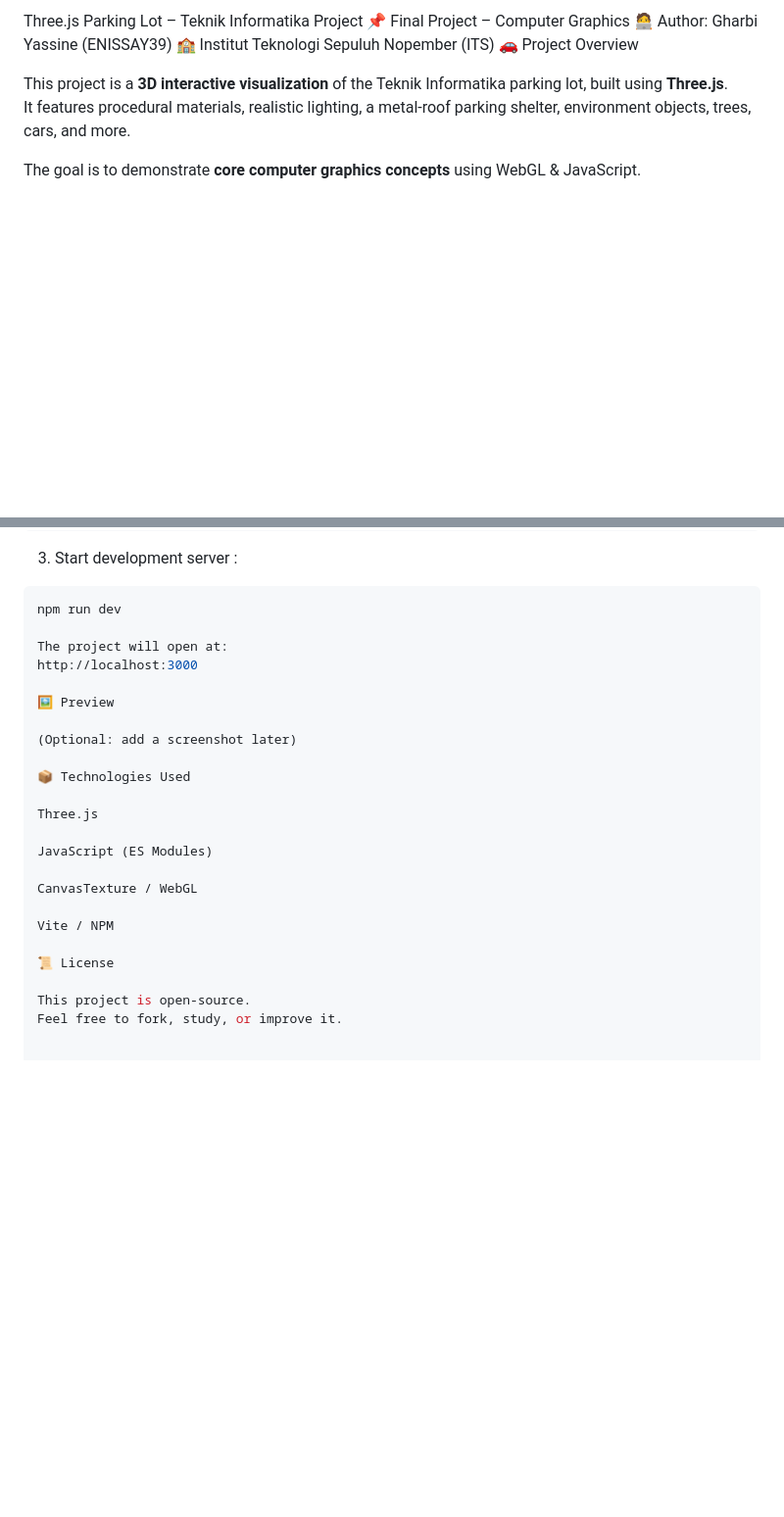
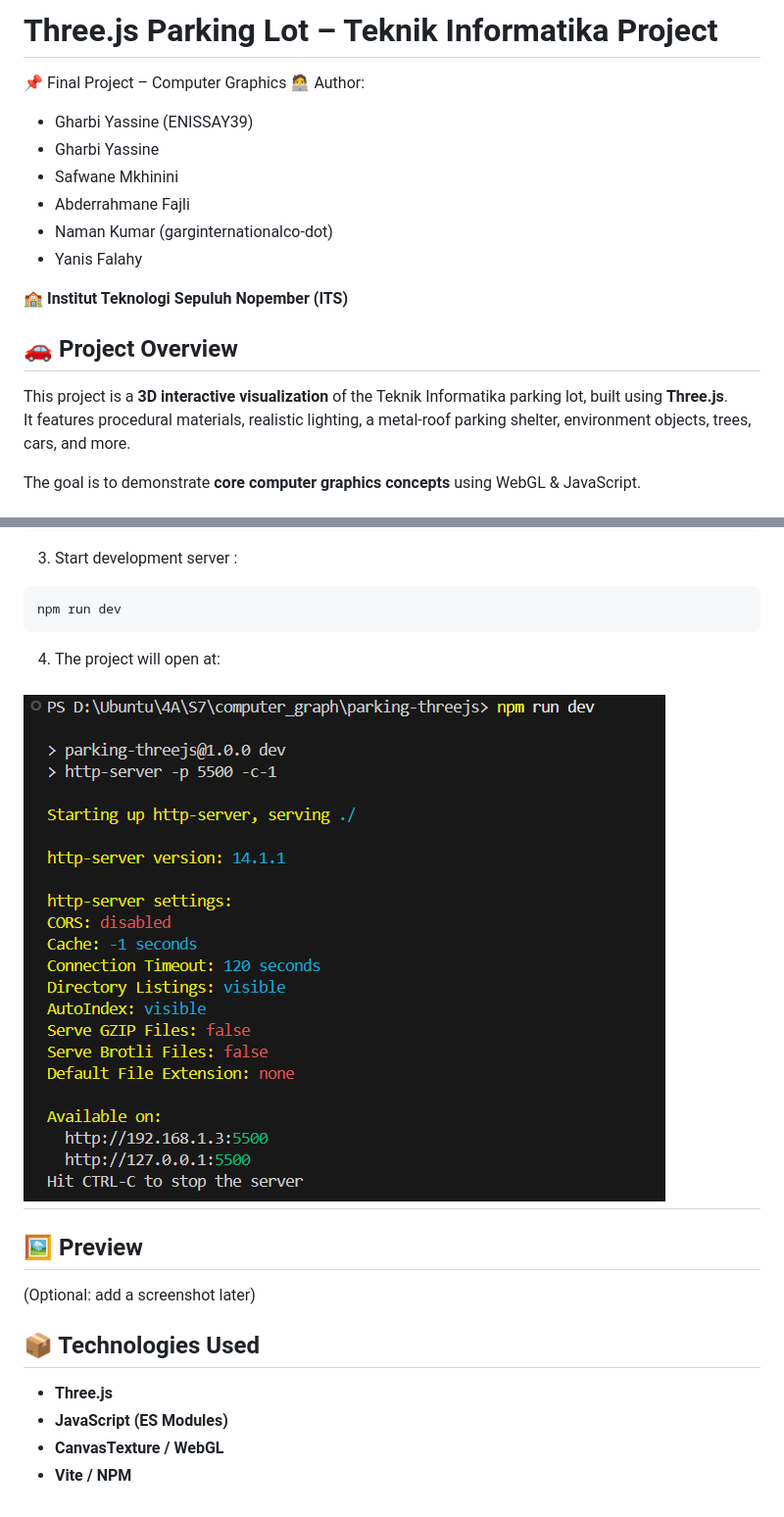
Before and after one commit to ENISSAY39/Three.JS-project-parking-lot, a Markdown page: README.md, 2 parts joined by grey strips. Shown: that part at 98% size. Rendered like a GitHub page; pictures changed too: npm_run_dev.png (added); blank space fills up the shorter version.

````diff
--- a/README.md
+++ b/README.md
@@ -1,8 +1,17 @@
-Three.js Parking Lot – Teknik Informatika Project
+# Three.js Parking Lot – Teknik Informatika Project
 📌 Final Project – Computer Graphics
-🧑‍💻 Author: Gharbi Yassine (ENISSAY39)
-🏫 Institut Teknologi Sepuluh Nopember (ITS)
-🚗 Project Overview
+🧑‍💻 Author:
+- Gharbi Yassine (ENISSAY39)
+- Gharbi Yassine
+- Safwane Mkhinini
+- Abderrahmane Fajli
+- Naman Kumar (garginternationalco-dot)
+- Yanis Falahy
+
+🏫 **Institut Teknologi Sepuluh Nopember (ITS)**
+
+
+## 🚗 Project Overview
 
 This project is a **3D interactive visualization** of the Teknik Informatika parking lot, built using **Three.js**.
 It features procedural materials, realistic lighting, a metal-roof parking shelter, environment objects, trees, cars, and more.
@@ -56,25 +65,18 @@ Set-ExecutionPolicy -Scope CurrentUser -ExecutionPolicy RemoteSigned
 3. Start development server :
 ```bash
 npm run dev
+```
+4. The project will open at:
 
-The project will open at:
-http://localhost:3000
+# ![alt text](npm_run_dev.png)
 
-🖼️ Preview
+## 🖼️ Preview
 
 (Optional: add a screenshot later)
 
-📦 Technologies Used
+## 📦 Technologies Used
 
-Three.js
-
-JavaScript (ES Modules)
-
-CanvasTexture / WebGL
-
-Vite / NPM
-
-📜 License
-
-This project is open-source.
-Feel free to fork, study, or improve it.
+- **Three.js**
+- **JavaScript (ES Modules)**
+- **CanvasTexture / WebGL**
+- **Vite / NPM**
````
